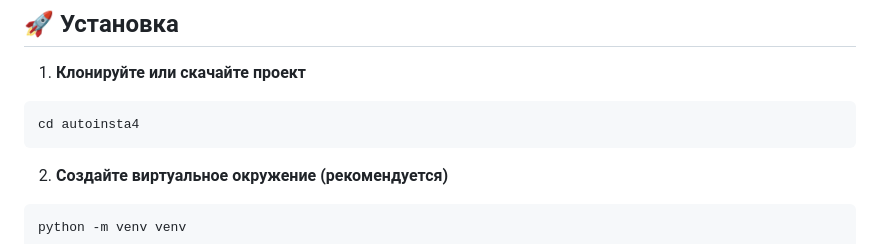
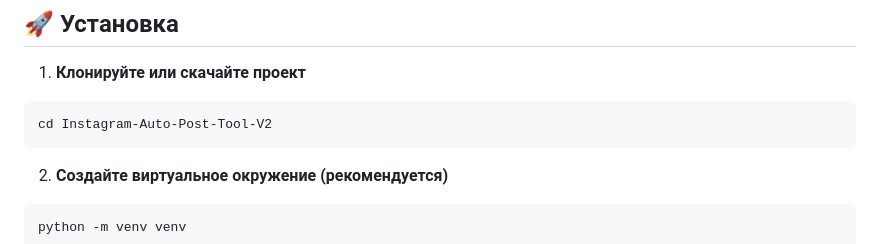
Before and after one commit to MakazhanAlpamys/Instagram-Auto-Post-Tool-V2, a Markdown page: README.md, the part around the change. Rendered like a GitHub page.

````diff
--- a/README.md
+++ b/README.md
@@ -30,7 +30,7 @@
 
 1. **Клонируйте или скачайте проект**
 ```bash
-cd autoinsta4
+cd Instagram-Auto-Post-Tool-V2
 ```
 
 2. **Создайте виртуальное окружение (рекомендуется)**
````
